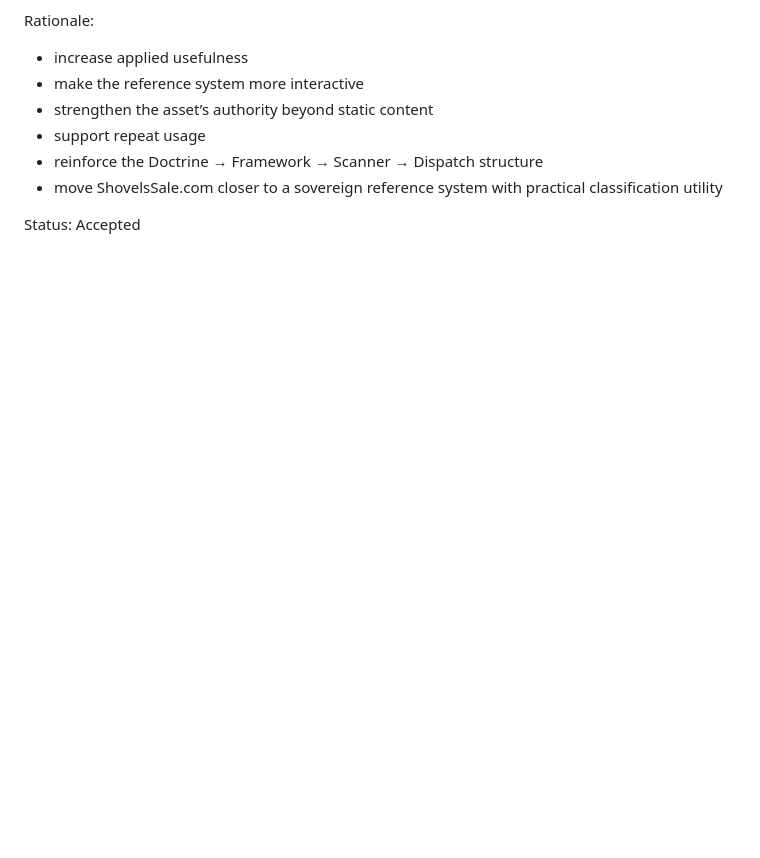
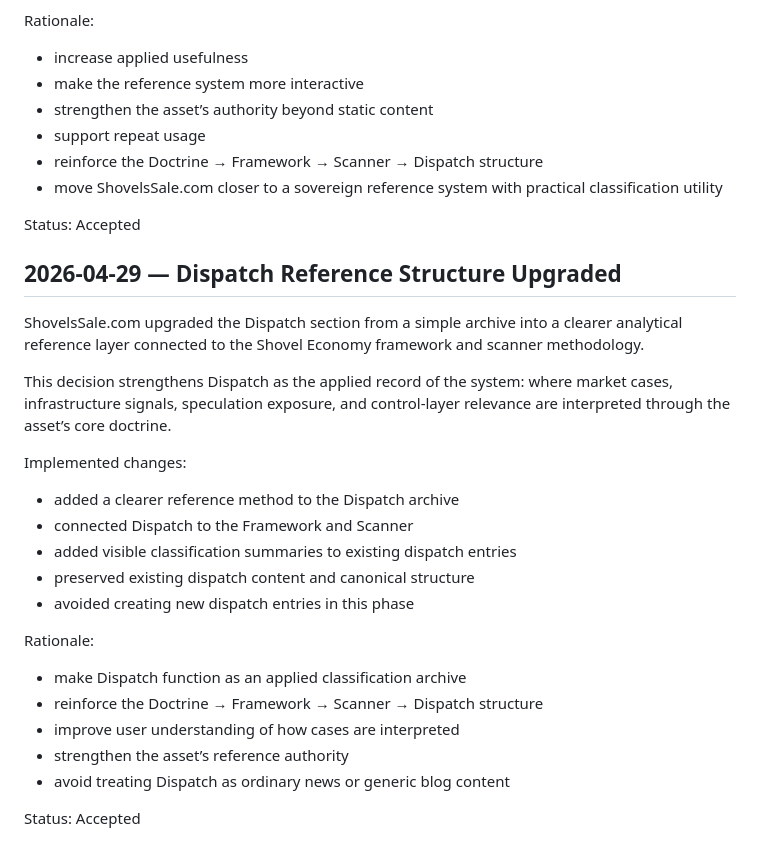
Before and after one commit to Sohadot/ShovelsSale, a Markdown page: DECISION_LOG.md, the part around the change. GitHub-like rendering; blank space fills up the shorter version.

Commit message:
Document dispatch reference structure upgrade
Records the Dispatch reference structure upgrade as a governance decision in the ShovelsSale.com decision log.

Made-with: Cursor

```diff
--- a/DECISION_LOG.md
+++ b/DECISION_LOG.md
@@ -144,3 +144,25 @@ Rationale:
 - move ShovelsSale.com closer to a sovereign reference system with practical classification utility
 
 Status: Accepted
+
+## 2026-04-29 — Dispatch Reference Structure Upgraded
+
+ShovelsSale.com upgraded the Dispatch section from a simple archive into a clearer analytical reference layer connected to the Shovel Economy framework and scanner methodology.
+
+This decision strengthens Dispatch as the applied record of the system: where market cases, infrastructure signals, speculation exposure, and control-layer relevance are interpreted through the asset’s core doctrine.
+
+Implemented changes:
+- added a clearer reference method to the Dispatch archive
+- connected Dispatch to the Framework and Scanner
+- added visible classification summaries to existing dispatch entries
+- preserved existing dispatch content and canonical structure
+- avoided creating new dispatch entries in this phase
+
+Rationale:
+- make Dispatch function as an applied classification archive
+- reinforce the Doctrine → Framework → Scanner → Dispatch structure
+- improve user understanding of how cases are interpreted
+- strengthen the asset’s reference authority
+- avoid treating Dispatch as ordinary news or generic blog content
+
+Status: Accepted
```
